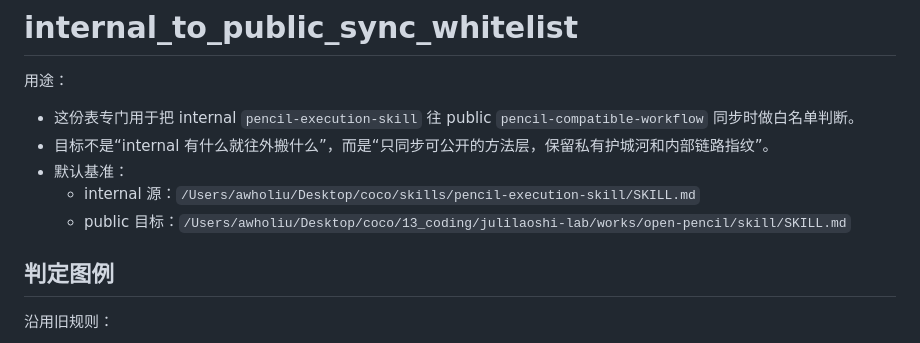
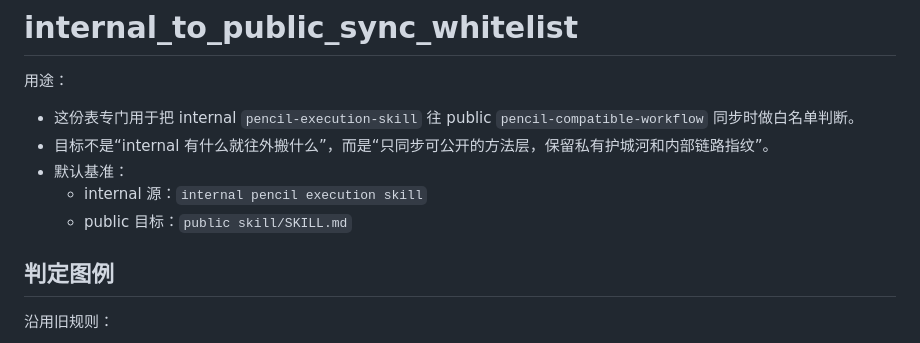
Before and after one commit to julilaoshi/julilaoshi-design, a Markdown page: references/internal_to_public_sync_whitelist.md, the part around the change. Rendered like a GitHub page.

Commit message:
fix: remove local path leak from public docs

```diff
--- a/references/internal_to_public_sync_whitelist.md
+++ b/references/internal_to_public_sync_whitelist.md
@@ -5,8 +5,8 @@
 - 这份表专门用于把 internal `pencil-execution-skill` 往 public `pencil-compatible-workflow` 同步时做白名单判断。
 - 目标不是“internal 有什么就往外搬什么”，而是“只同步可公开的方法层，保留私有护城河和内部链路指纹”。
 - 默认基准：
-  - internal 源：`/Users/awholiu/Desktop/coco/skills/pencil-execution-skill/SKILL.md`
-  - public 目标：`/Users/awholiu/Desktop/coco/13_coding/julilaoshi-lab/works/open-pencil/skill/SKILL.md`
+  - internal 源：`internal pencil execution skill`
+  - public 目标：`public skill/SKILL.md`
 
 ## 判定图例
 
```
Also changed, not shown: README.md (+24 -0 lines), README.zh-CN.md (+9 -0 lines).
